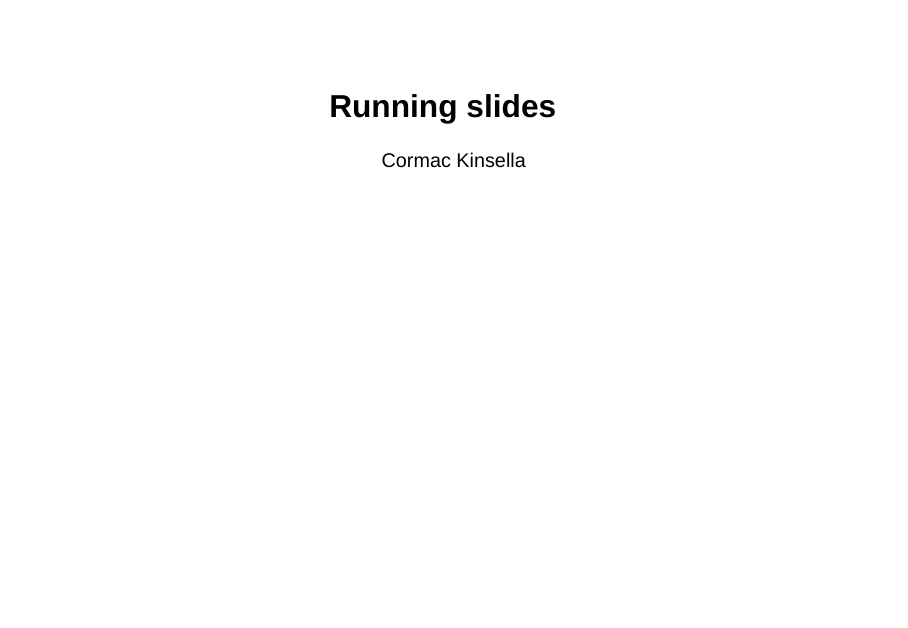
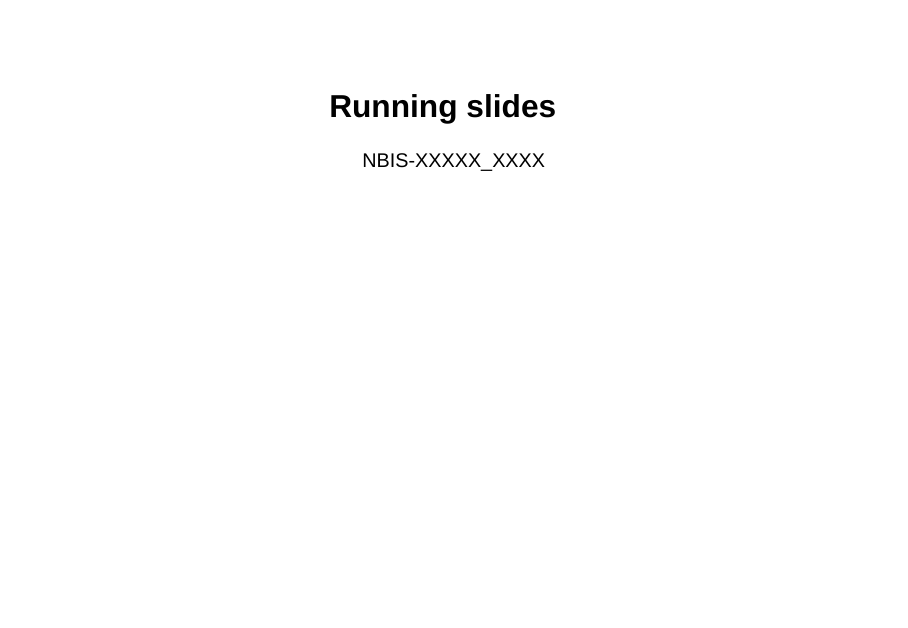
Before and after one commit to NBISweden/CMK-NBIS-PRT-project-template, a Quarto document (docs/slides/running_slides.qmd): page 1 of 4. Rendered offline with R 4.5, knitr and Pandoc in place of Quarto, with nearby package versions; drawn as Slidy slides in place of the format the file asks for.

Commit message:
edit slides output and author

```diff
--- a/docs/slides/running_slides.qmd
+++ b/docs/slides/running_slides.qmd
@@ -1,9 +1,10 @@
 ---
 title: "Running slides"
-author: "Cormac Kinsella"
+author: "NBIS-XXXXX_XXXX"
 format:
   revealjs:
     incremental: true
+    output-file: output.html
 ---
 
 # Slide 1
```
